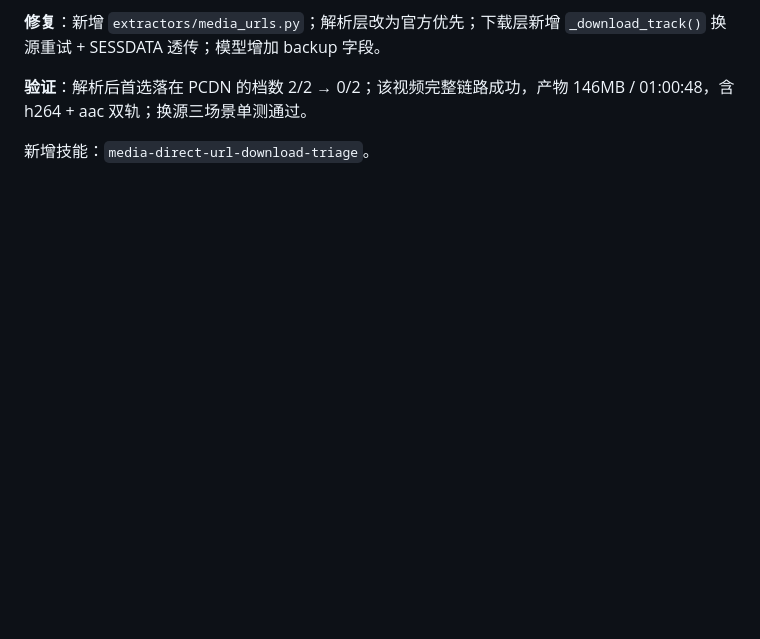
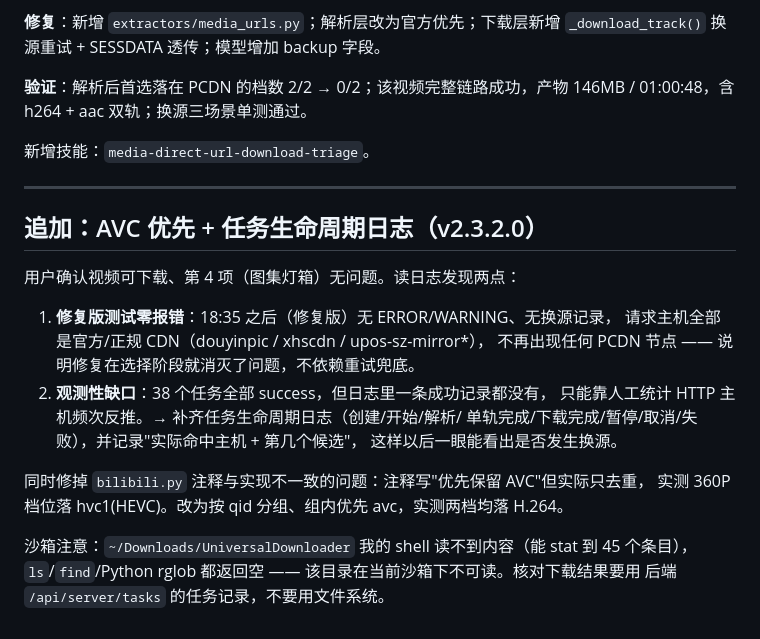
Before and after one commit to kejee/douyin-download, a Markdown page: .workbuddy/memory/2026-09-23.md, the part around the change. Drawn GitHub-style; blank space fills up the shorter version.

Commit message:
docs(memory): 记录 v2.3.2.0 的观测性补强与沙箱读目录限制

```diff
--- a/.workbuddy/memory/2026-09-23.md
+++ b/.workbuddy/memory/2026-09-23.md
@@ -99,3 +99,25 @@
 01:00:48，含 h264 + aac 双轨；换源三场景单测通过。
 
 新增技能：`media-direct-url-download-triage`。
+
+
+---
+
+## 追加：AVC 优先 + 任务生命周期日志（v2.3.2.0）
+
+用户确认视频可下载、第 4 项（图集灯箱）无问题。读日志发现两点：
+
+1. **修复版测试零报错**：18:35 之后（修复版）无 ERROR/WARNING、无换源记录，
+   请求主机全部是官方/正规 CDN（douyinpic / xhscdn / upos-sz-mirror*），
+   不再出现任何 PCDN 节点 —— 说明修复在选择阶段就消灭了问题，不依赖重试兜底。
+2. **观测性缺口**：38 个任务全部 success，但日志里一条成功记录都没有，
+   只能靠人工统计 HTTP 主机频次反推。→ 补齐任务生命周期日志（创建/开始/解析/
+   单轨完成/下载完成/暂停/取消/失败），并记录"实际命中主机 + 第几个候选"，
+   这样以后一眼能看出是否发生换源。
+
+同时修掉 `bilibili.py` 注释与实现不一致的问题：注释写"优先保留 AVC"但实际只去重，
+实测 360P 档位落 hvc1(HEVC)。改为按 qid 分组、组内优先 avc，实测两档均落 H.264。
+
+沙箱注意：`~/Downloads/UniversalDownloader` 我的 shell 读不到内容（能 stat 到 45 个条目），
+`ls`/`find`/Python rglob 都返回空 —— 该目录在当前沙箱下不可读。核对下载结果要用
+后端 `/api/server/tasks` 的任务记录，不要用文件系统。
```
